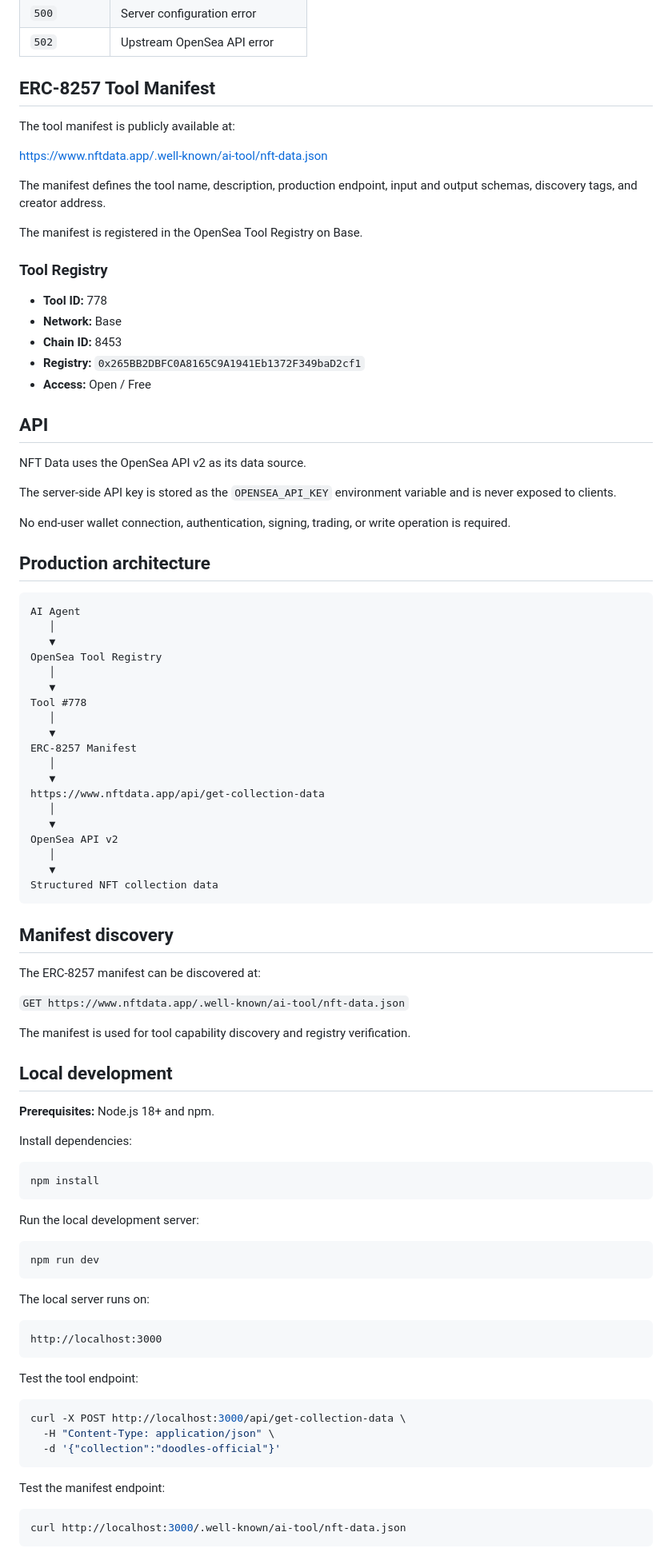
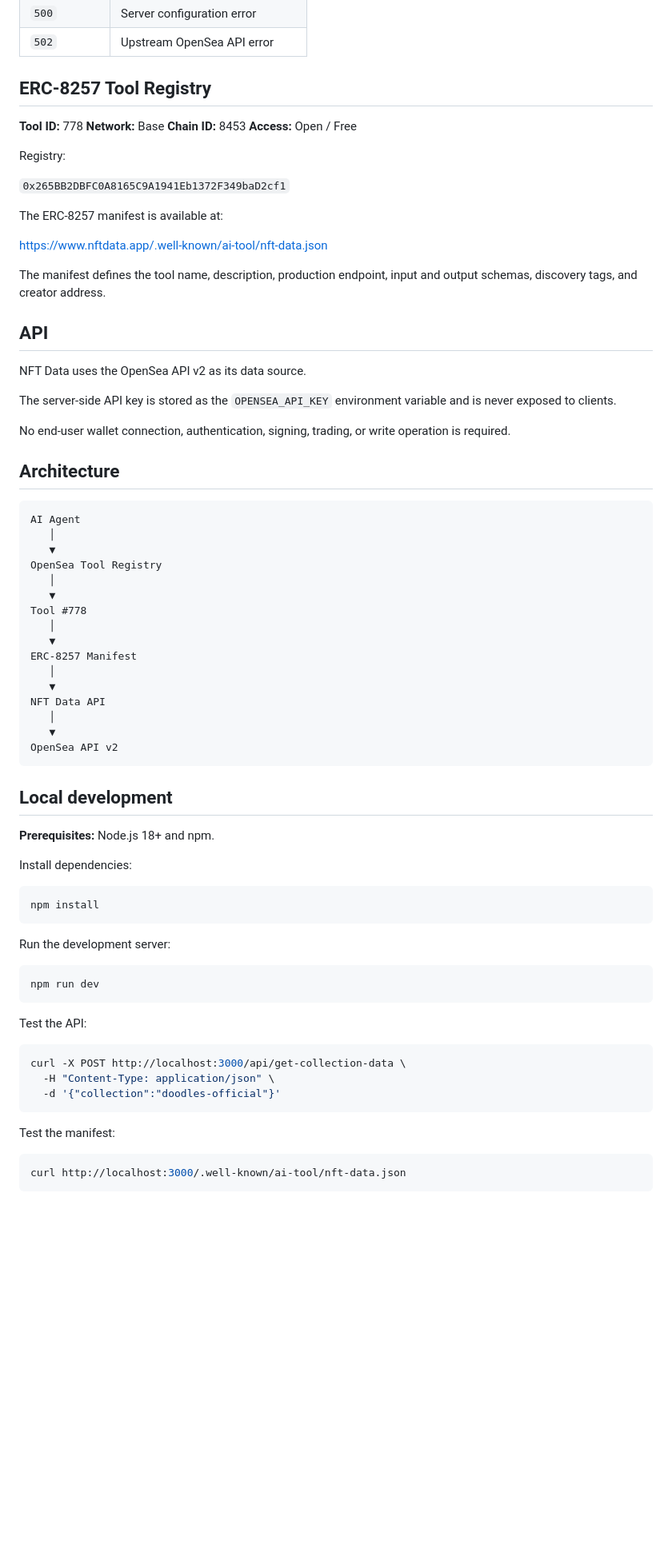
Before and after one commit to Nomad07/nft-data, a Markdown page: README.md, the part around one of its changes. Shown at 80% size. Rendered like a GitHub page; blank space fills up the shorter version.

Commit message:
Polish production README

````diff
--- a/README.md
+++ b/README.md
@@ -82,23 +74,22 @@ The tool returns:
 | `500`       | Server configuration error         |
 | `502`       | Upstream OpenSea API error         |
 
-## ERC-8257 Tool Manifest
+## ERC-8257 Tool Registry
 
-The tool manifest is publicly available at:
+**Tool ID:** 778
+**Network:** Base
+**Chain ID:** 8453
+**Access:** Open / Free
+
+Registry:
+
+`0x265BB2DBFC0A8165C9A1941Eb1372F349baD2cf1`
+
+The ERC-8257 manifest is available at:
 
 https://www.nftdata.app/.well-known/ai-tool/nft-data.json
 
 The manifest defines the tool name, description, production endpoint, input and output schemas, discovery tags, and creator address.
-
-The manifest is registered in the OpenSea Tool Registry on Base.
-
-### Tool Registry
-
-* **Tool ID:** 778
-* **Network:** Base
-* **Chain ID:** 8453
-* **Registry:** `0x265BB2DBFC0A8165C9A1941Eb1372F349baD2cf1`
-* **Access:** Open / Free
 
 ## API
 
@@ -108,7 +99,7 @@ The server-side API key is stored as the `OPENSEA_API_KEY` environment variable
 
 No end-user wallet connection, authentication, signing, trading, or write operation is required.
 
-## Production architecture
+## Architecture
 
 ```text
 AI Agent
@@ -123,22 +114,11 @@ Tool #778
 ERC-8257 Manifest
    │
    ▼
-https://www.nftdata.app/api/get-collection-data
+NFT Data API
    │
    ▼
 OpenSea API v2
-   │
-   ▼
-Structured NFT collection data
 ```
-
-## Manifest discovery
-
-The ERC-8257 manifest can be discovered at:
-
-`GET https://www.nftdata.app/.well-known/ai-tool/nft-data.json`
-
-The manifest is used for tool capability discovery and registry verification.
 
 ## Local development
 
@@ -150,19 +130,13 @@ Install dependencies:
 npm install
 ```
 
-Run the local development server:
+Run the development server:
 
 ```bash
 npm run dev
 ```
 
-The local server runs on:
-
-```text
-http://localhost:3000
-```
-
-Test the tool endpoint:
+Test the API:
 
 ```bash
 curl -X POST http://localhost:3000/api/get-collection-data \
@@ -170,7 +144,7 @@ curl -X POST http://localhost:3000/api/get-collection-data \
   -d '{"collection":"doodles-official"}'
 ```
 
-Test the manifest endpoint:
+Test the manifest:
 
 ```bash
 curl http://localhost:3000/.well-known/ai-tool/nft-data.json
````
Also changed, not shown: other parts of README.md (+11 -23 lines).
